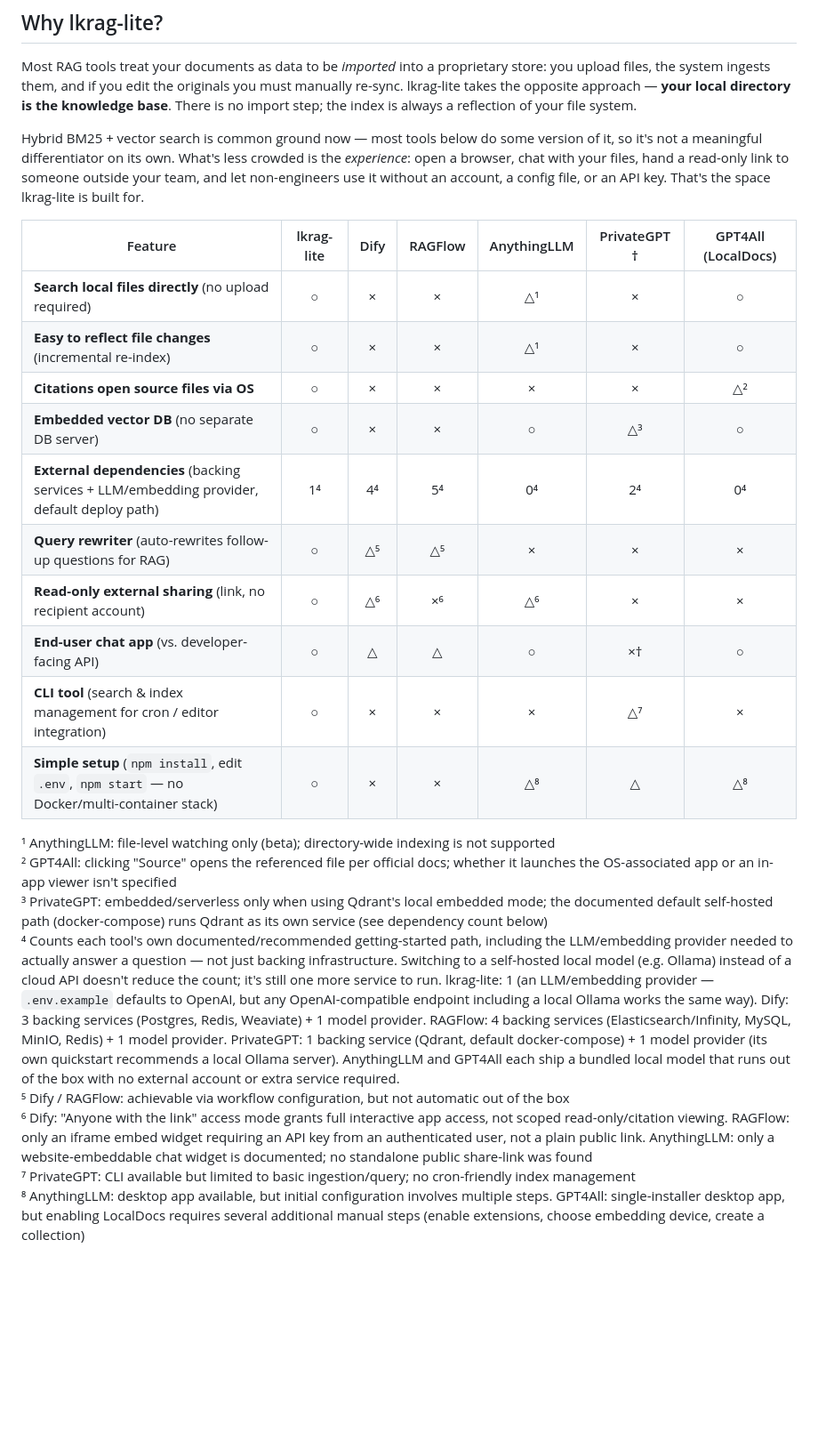
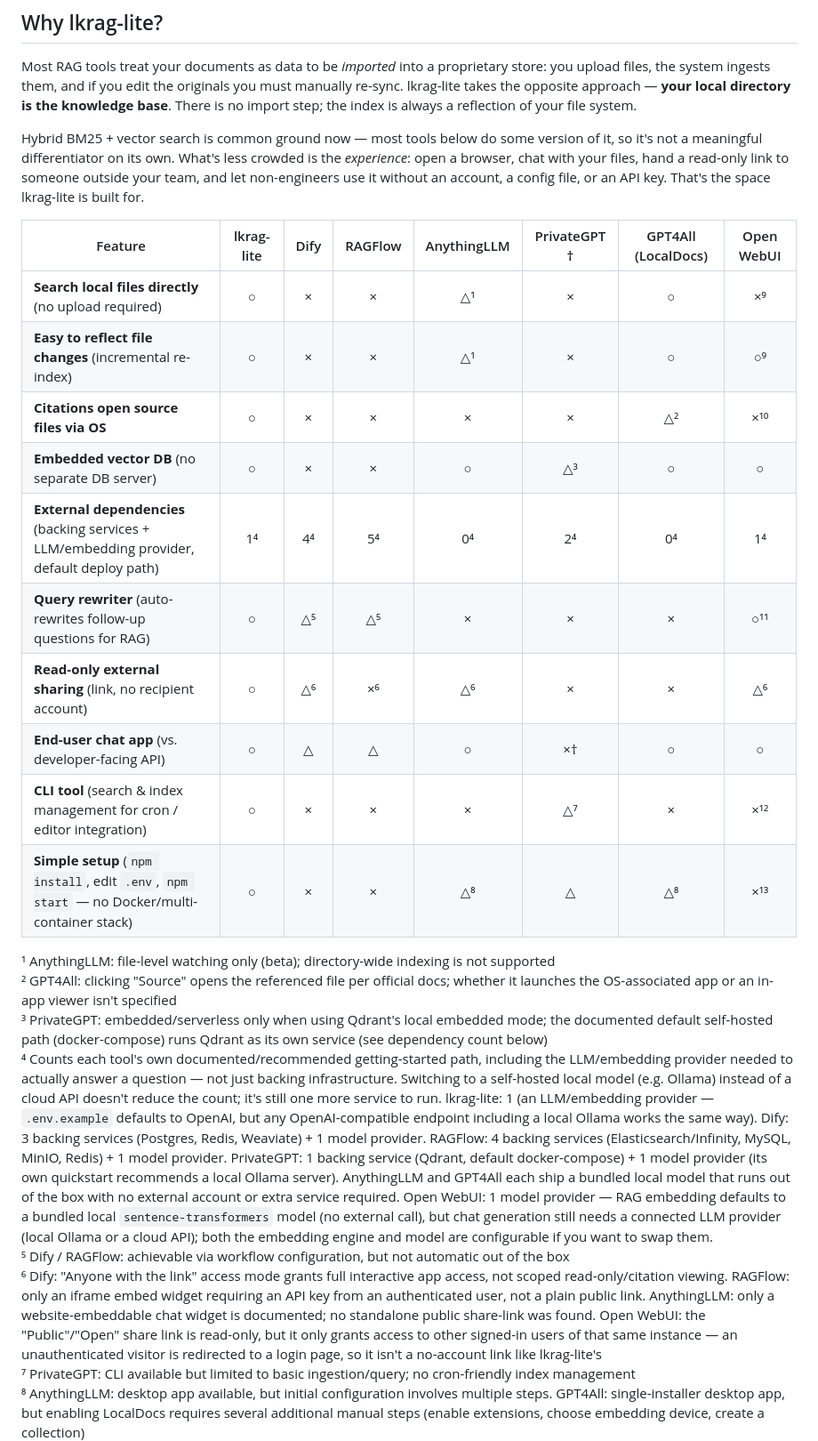
Before and after one commit to patakuti/lkrag-lite, a Markdown page: README.md, the part around one of its changes. Shown at 89% size. GitHub-like rendering; blank space fills up the shorter version.

Commit message:
docs: add Open WebUI to comparison table
Open WebUI supports directory-based RAG at a scale comparable to the
existing tools in the table but was missing from it. Verified its
behavior against official docs and source (config.py) rather than
assuming: it syncs directories by copying them into its own Knowledge
Base storage, share links require a signed-in account on the instance
(not anonymous), and it has a built-in automatic query rewriter.

Also add a note below the table framing "sync (copy) vs index-in-place"
as the key design difference from lkrag-lite.

Co-Authored-By: Claude Sonnet 5 <noreply@anthropic.com>

```diff
--- a/README.md
+++ b/README.md
@@ -8,24 +8,24 @@ Most RAG tools treat your documents as data to be *imported* into a proprietary
 
 Hybrid BM25 + vector search is common ground now — most tools below do some version of it, so it's not a meaningful differentiator on its own. What's less crowded is the *experience*: open a browser, chat with your files, hand a read-only link to someone outside your team, and let non-engineers use it without an account, a config file, or an API key. That's the space lkrag-lite is built for.
 
-| Feature | lkrag-lite | Dify | RAGFlow | AnythingLLM | PrivateGPT † | GPT4All (LocalDocs) |
-|---|:---:|:---:|:---:|:---:|:---:|:---:|
-| **Search local files directly** (no upload required) | ○ | × | × | △¹ | × | ○ |
-| **Easy to reflect file changes** (incremental re-index) | ○ | × | × | △¹ | × | ○ |
-| **Citations open source files via OS** | ○ | × | × | × | × | △² |
-| **Embedded vector DB** (no separate DB server) | ○ | × | × | ○ | △³ | ○ |
-| **External dependencies** (backing services + LLM/embedding provider, default deploy path) | 1⁴ | 4⁴ | 5⁴ | 0⁴ | 2⁴ | 0⁴ |
-| **Query rewriter** (auto-rewrites follow-up questions for RAG) | ○ | △⁵ | △⁵ | × | × | × |
-| **Read-only external sharing** (link, no recipient account) | ○ | △⁶ | ×⁶ | △⁶ | × | × |
-| **End-user chat app** (vs. developer-facing API) | ○ | △ | △ | ○ | ×† | ○ |
-| **CLI tool** (search & index management for cron / editor integration) | ○ | × | × | × | △⁷ | × |
-| **Simple setup** (`npm install`, edit `.env`, `npm start` — no Docker/multi-container stack) | ○ | × | × | △⁸ | △ | △⁸ |
+| Feature | lkrag-lite | Dify | RAGFlow | AnythingLLM | PrivateGPT † | GPT4All (LocalDocs) | Open WebUI |
+|---|:---:|:---:|:---:|:---:|:---:|:---:|:---:|
+| **Search local files directly** (no upload required) | ○ | × | × | △¹ | × | ○ | ×⁹ |
+| **Easy to reflect file changes** (incremental re-index) | ○ | × | × | △¹ | × | ○ | ○⁹ |
+| **Citations open source files via OS** | ○ | × | × | × | × | △² | ×¹⁰ |
+| **Embedded vector DB** (no separate DB server) | ○ | × | × | ○ | △³ | ○ | ○ |
+| **External dependencies** (backing services + LLM/embedding provider, default deploy path) | 1⁴ | 4⁴ | 5⁴ | 0⁴ | 2⁴ | 0⁴ | 1⁴ |
+| **Query rewriter** (auto-rewrites follow-up questions for RAG) | ○ | △⁵ | △⁵ | × | × | × | ○¹¹ |
+| **Read-only external sharing** (link, no recipient account) | ○ | △⁶ | ×⁶ | △⁶ | × | × | △⁶ |
+| **End-user chat app** (vs. developer-facing API) | ○ | △ | △ | ○ | ×† | ○ | ○ |
+| **CLI tool** (search & index management for cron / editor integration) | ○ | × | × | × | △⁷ | × | ×¹² |
+| **Simple setup** (`npm install`, edit `.env`, `npm start` — no Docker/multi-container stack) | ○ | × | × | △⁸ | △ | △⁸ | ×¹³ |
 
 ¹ AnythingLLM: file-level watching only (beta); directory-wide indexing is not supported
 ² GPT4All: clicking "Source" opens the referenced file per official docs; whether it launches the OS-associated app or an in-app viewer isn't specified
 ³ PrivateGPT: embedded/serverless only when using Qdrant's local embedded mode; the documented default self-hosted path (docker-compose) runs Qdrant as its own service (see dependency count below)
-⁴ Counts each tool's own documented/recommended getting-started path, including the LLM/embedding provider needed to actually answer a question — not just backing infrastructure. Switching to a self-hosted local model (e.g. Ollama) instead of a cloud API doesn't reduce the count; it's still one more service to run. lkrag-lite: 1 (an LLM/embedding provider — `.env.example` defaults to OpenAI, but any OpenAI-compatible endpoint including a local Ollama works the same way). Dify: 3 backing services (Postgres, Redis, Weaviate) + 1 model provider. RAGFlow: 4 backing services (Elasticsearch/Infinity, MySQL, MinIO, Redis) + 1 model provider. PrivateGPT: 1 backing service (Qdrant, default docker-compose) + 1 model provider (its own quickstart recommends a local Ollama server). AnythingLLM and GPT4All each ship a bundled local model that runs out of the box with no external account or extra service required.
+⁴ Counts each tool's own documented/recommended getting-started path, including the LLM/embedding provider needed to actually answer a question — not just backing infrastructure. Switching to a self-hosted local model (e.g. Ollama) instead of a cloud API doesn't reduce the count; it's still one more service to run. lkrag-lite: 1 (an LLM/embedding provider — `.env.example` defaults to OpenAI, but any OpenAI-compatible endpoint including a local Ollama works the same way). Dify: 3 backing services (Postgres, Redis, Weaviate) + 1 model provider. RAGFlow: 4 backing services (Elasticsearch/Infinity, MySQL, MinIO, Redis) + 1 model provider. PrivateGPT: 1 backing service (Qdrant, default docker-compose) + 1 model provider (its own quickstart recommends a local Ollama server). AnythingLLM and GPT4All each ship a bundled local model that runs out of the box with no external account or extra service required. Open WebUI: 1 model provider — RAG embedding defaults to a bundled local `sentence-transformers` model (no external call), but chat generation still needs a connected LLM provider (local Ollama or a cloud API); both the embedding engine and model are configurable if you want to swap them.
 ⁵ Dify / RAGFlow: achievable via workflow configuration, but not automatic out of the box
-⁶ Dify: "Anyone with the link" access mode grants full interactive app access, not scoped read-only/citation viewing. RAGFlow: only an iframe embed widget requiring an API key from an authenticated user, not a plain public link. AnythingLLM: only a website-embeddable chat widget is documented; no standalone public share-link was found
+⁶ Dify: "Anyone with the link" access mode grants full interactive app access, not scoped read-only/citation viewing. RAGFlow: only an iframe embed widget requiring an API key from an authenticated user, not a plain public link. AnythingLLM: only a website-embeddable chat widget is documented; no standalone public share-link was found. Open WebUI: the "Public"/"Open" share link is read-only, but it only grants access to other signed-in users of that same instance — an unauthenticated visitor is redirected to a login page, so it isn't a no-account link like lkrag-lite's
 ⁷ PrivateGPT: CLI available but limited to basic ingestion/query; no cron-friendly index management
 ⁸ AnythingLLM: desktop app available, but initial configuration involves multiple steps. GPT4All: single-installer desktop app, but enabling LocalDocs requires several additional manual steps (enable extensions, choose embedding device, create a collection)
```
Also changed, not shown: other parts of README.md (+7 -0 lines).
